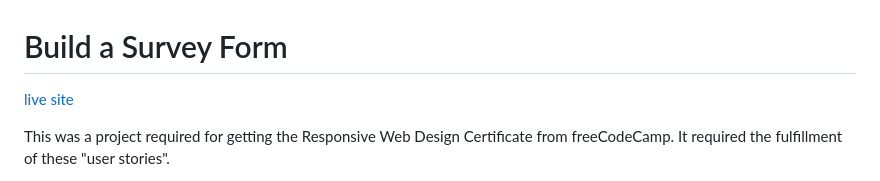
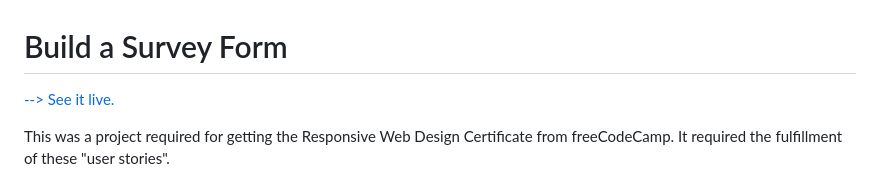
Before and after one commit to SuperJoshua/fcc-survey-form, a Markdown page: README.md, the part around the change. Rendered like a GitHub page.

```diff
--- a/README.md
+++ b/README.md
@@ -1,6 +1,6 @@
 # Build a Survey Form
 
-[live site](https://superjoshua.github.io/fcc-survey-form/)
+[--> See it live.](https://superjoshua.github.io/fcc-survey-form/)
 
 This was a project required for getting the Responsive Web Design Certificate from freeCodeCamp. It required the fulfillment of these "user stories".
 
```
